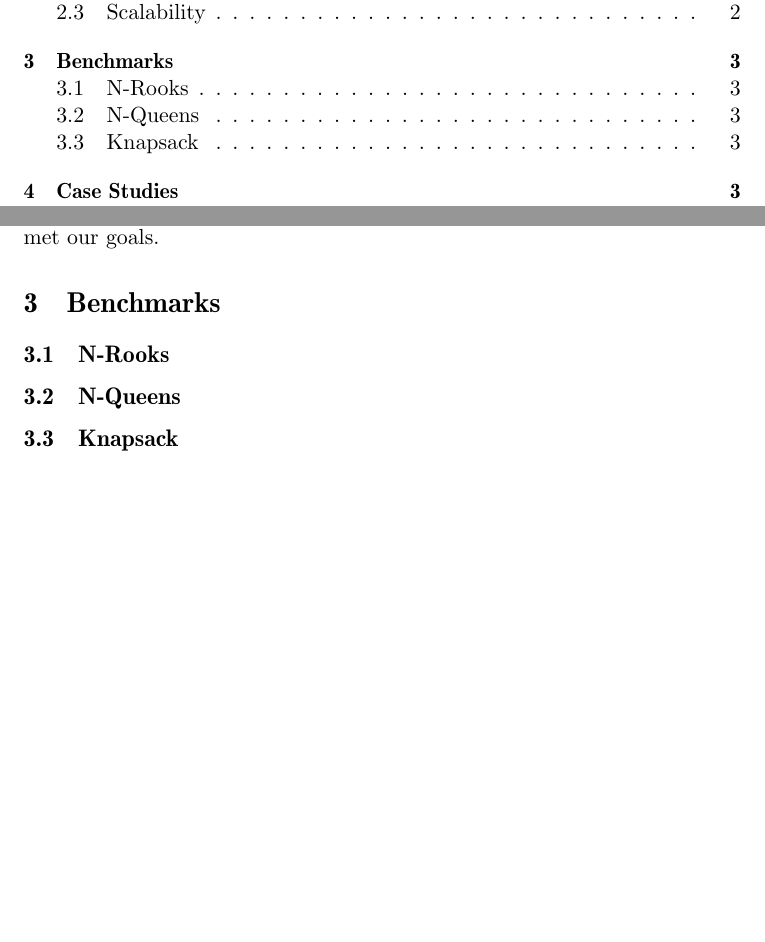
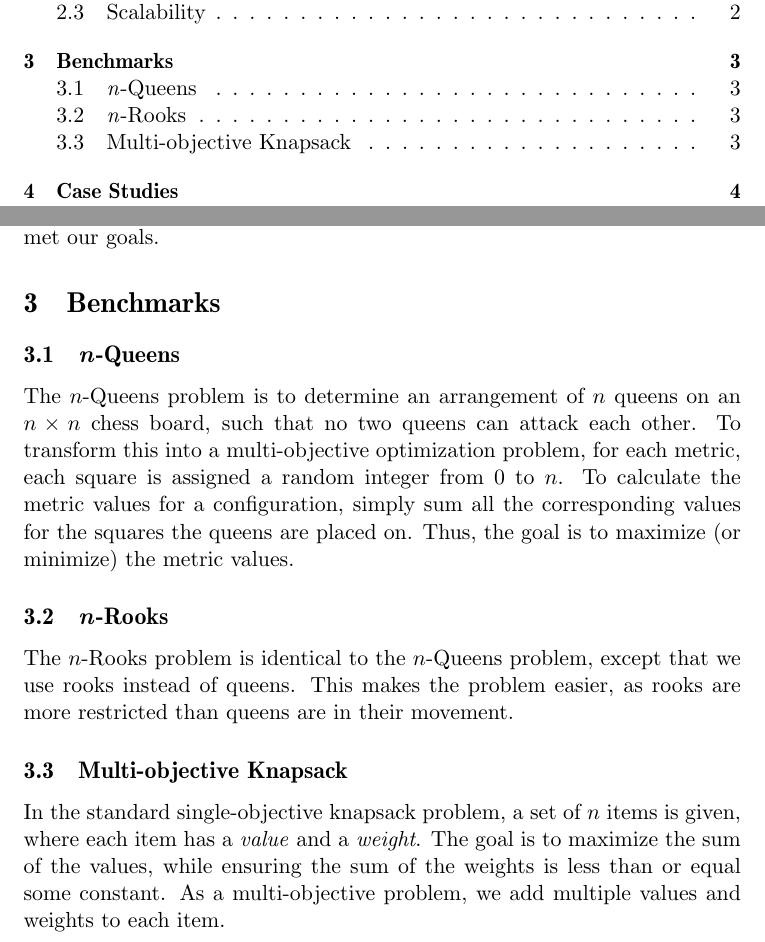
Before and after one commit to TeamAmalgam/documents, a LaTeX paper (testplan/main.tex): two parts of pages 1 and 3 of 3 before the commit and two parts of pages 1 and 3 of 4 after it, joined at a grey line, cut so that both start at the same text, the shorter picture padded with empty space. Compiled offline with pdfLaTeX.

Commit message:
Add benchmarks section

```diff
--- a/testplan/main.tex
+++ b/testplan/main.tex
@@ -90,11 +90,31 @@ have met our goals.
 %%%%%%%%%%%%%%%%%%%%%%%%%%%%%%%%%%%%%%%%%%%%%%%%%%%%%%%%%%%%%%%%%%%%%%%
 \section{Benchmarks}
 
-\subsection{N-Rooks}
+\subsection{\textit{n}-Queens}
 
-\subsection{N-Queens}
+The $n$-Queens problem is to determine an arrangement of $n$
+queens on an $n \times n$ chess board, such that no two queens can
+attack each other. To transform this into a multi-objective
+optimization problem, for each metric, each square is assigned a random
+integer from $0$ to $n$. To calculate the metric values for a
+configuration, simply sum all the corresponding values for the squares
+the queens are placed on. Thus, the goal is to maximize (or minimize)
+the metric values.
 
-\subsection{Knapsack}
+\subsection{\textit{n}-Rooks}
+
+The $n$-Rooks problem is identical to the $n$-Queens problem, except
+that we use rooks instead of queens. This makes the problem easier, as
+rooks are more restricted than queens are in their movement.
+
+\subsection{Multi-objective Knapsack}
+
+In the standard single-objective knapsack problem, a set of $n$ items
+is given, where each item has a \textit{value} and a \textit{weight}.
+The goal is to maximize the sum of the values, while ensuring the sum
+of the weights is less than or equal some constant. As a
+multi-objective problem, we add multiple values and weights to each
+item.
 
 %%%%%%%%%%%%%%%%%%%%%%%%%%%%%%%%%%%%%%%%%%%%%%%%%%%%%%%%%%%%%%%%%%%%%%%
 \section{Case Studies}
```
Also changed, not shown: testplan/main.pdf.
